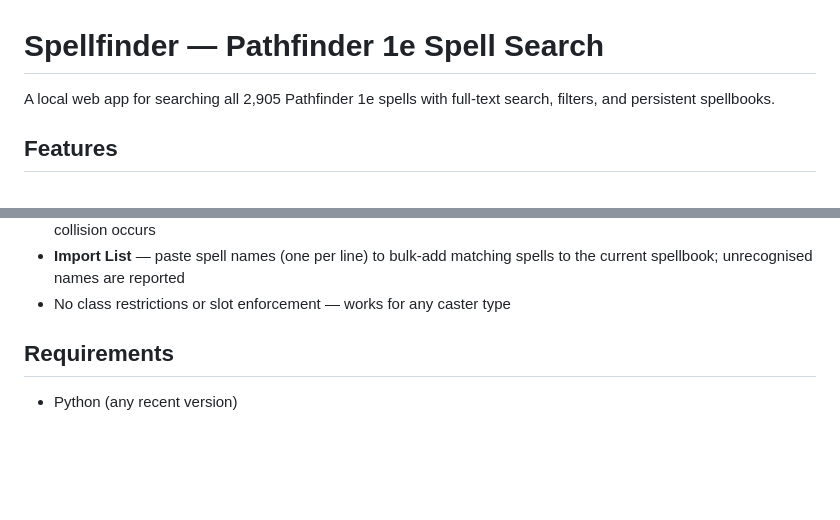
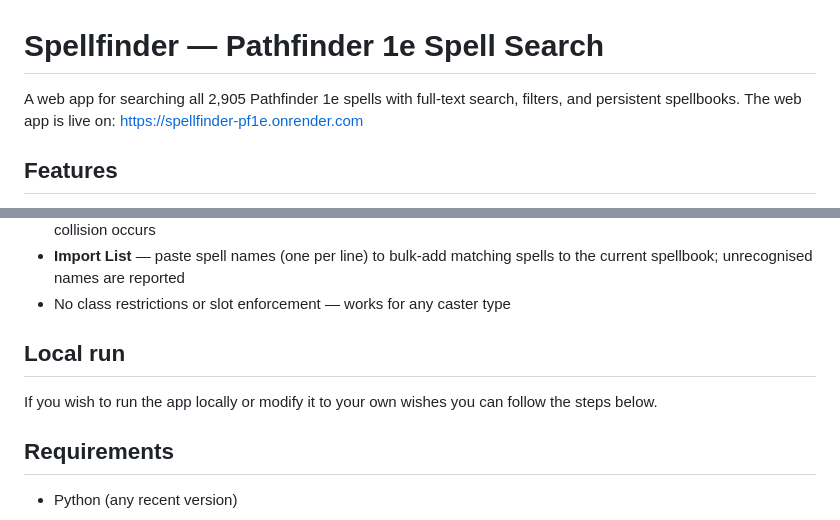
Before and after one commit to BubbleCoding/Spellfinder-PF1E, a Markdown page: README.md, 2 parts joined by grey strips. Drawn GitHub-style; blank space fills up the shorter version.

Commit message:
Update README with live app link and local run instructions
Added a section for local running instructions.

```diff
--- a/README.md
+++ b/README.md
@@ -1,6 +1,7 @@
 # Spellfinder — Pathfinder 1e Spell Search
 
-A local web app for searching all 2,905 Pathfinder 1e spells with full-text search, filters, and persistent spellbooks.
+A web app for searching all 2,905 Pathfinder 1e spells with full-text search, filters, and persistent spellbooks.
+The web app is live on: https://spellfinder-pf1e.onrender.com
 
 ## Features
 
@@ -37,6 +38,10 @@ The Spellbook tab lets you build persistent, named spell collections stored in y
 - **Import Key** — paste a previously exported key to restore or import a spellbook; prompts to rename if a name collision occurs
 - **Import List** — paste spell names (one per line) to bulk-add matching spells to the current spellbook; unrecognised names are reported
 - No class restrictions or slot enforcement — works for any caster type
+
+## Local run
+
+If you wish to run the app locally or modify it to your own wishes you can follow the steps below.
 
 ## Requirements
 
```
